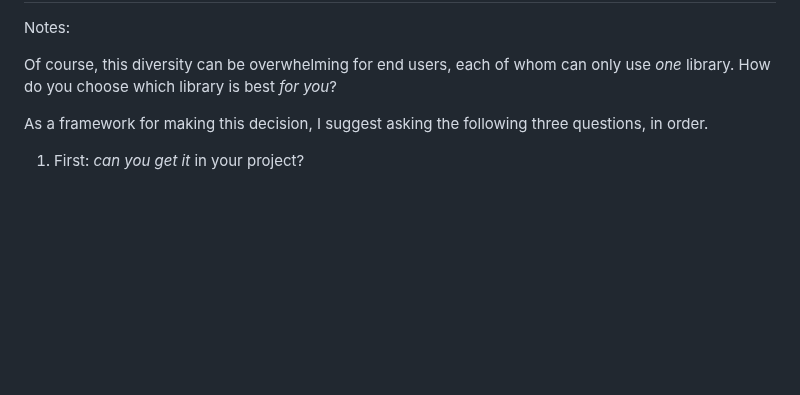
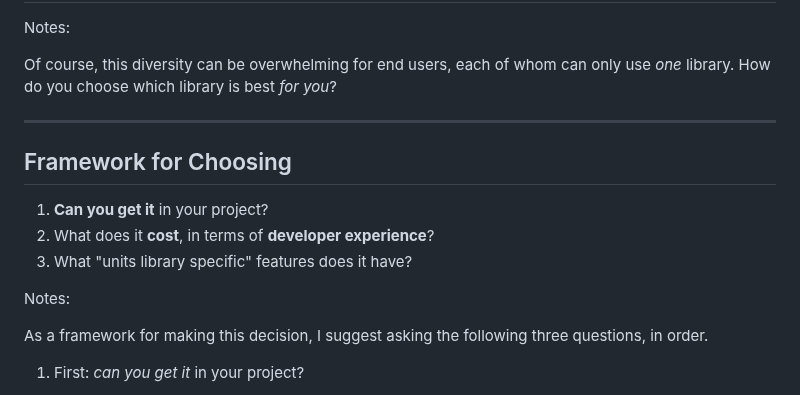
Before and after one commit to chiphogg/cppcon-2023-au-units, a Markdown page: hogg-cppcon-23.md, the part around one of its changes. Drawn GitHub-style; blank space fills up the shorter version.

Commit message:
Slides on framework for choosing a library
Split the "Framework for choosing a units library" slide into a
"Choosing a Units Library" title slide, and a "Framework for Choosing"
slide that shows the considerations.

```diff
--- a/hogg-cppcon-23.md
+++ b/hogg-cppcon-23.md
@@ -480,6 +478,18 @@ Notes:
 
 Of course, this diversity can be overwhelming for end users, each of whom can only use _one_
 library.  How do you choose which library is best _for you_?
+
+---
+
+## Framework for Choosing
+
+<ol>
+  <li class="fragment"><b>Can you get it</b> in your project?</li>
+  <li class="fragment">What does it <b>cost</b>, in terms of <b>developer experience</b>?</li>
+  <li class="fragment">What "units library specific" features does it have?</li>
+</ol>
+
+Notes:
 
 As a framework for making this decision, I suggest asking the following three questions, in order.
 
```
Also changed, not shown: other parts of hogg-cppcon-23.md (+1 -3 lines).
